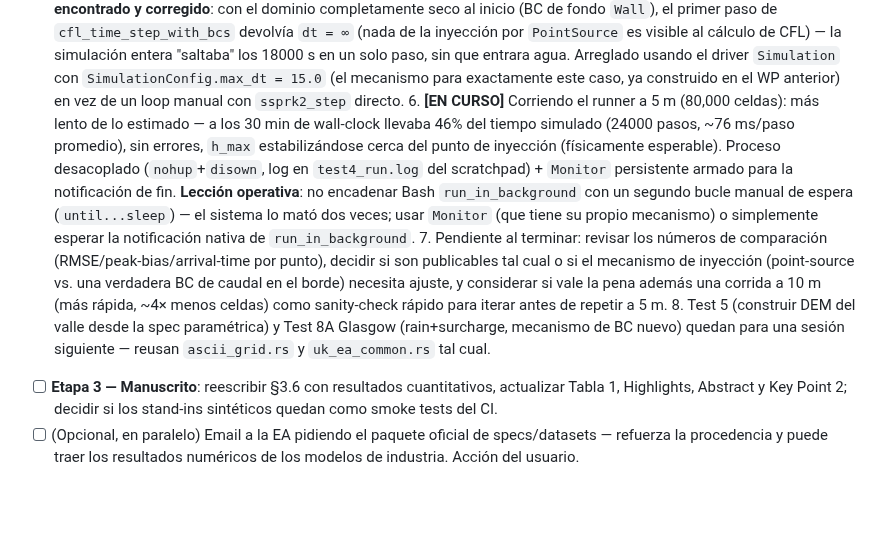
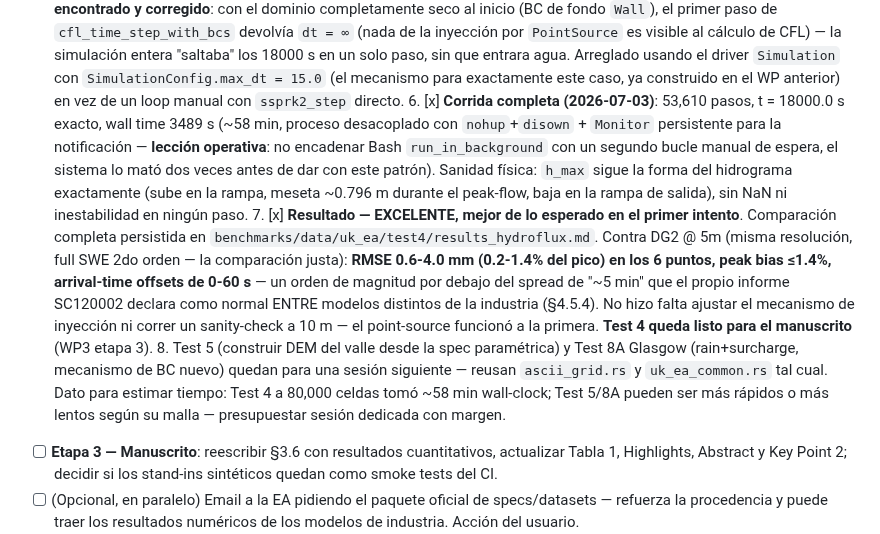
Before and after one commit to franciscoparrao/hydroflux, a Markdown page: papers/01_review/ROADMAP_REVISION_EMS.md, the part around the change. GitHub-like rendering; blank space fills up the shorter version.

Commit message:
paper(01): Test 4 official run complete — RMSE 0.2-1.4% of peak depth
53,610 steps, t = 18000 s exact, no instability. Against the
resolution-matched DG2 reference (LISFLOOD-FP's full 2nd-order SWE
scheme): RMSE 0.6-4.0 mm (0.2-1.4% of peak depth) and peak bias <=1.4%
at all six control points; arrival-time offsets of 0-60 s, an order of
magnitude below the ~5 min inter-model spread the SC120002 report
itself documents between industry codes on this test. No mechanism
adjustment or coarse sanity-check run was needed — the point-source
inflow worked on the first attempt.

Full comparison persisted in benchmarks/data/uk_ea/test4/
results_hydroflux.md for the WP3-stage-3 manuscript rewrite. Roadmap
updated; Test 4 is done, Test 5 and Test 8A remain for a follow-on
session.

Co-Authored-By: Claude Fable 5 <noreply@anthropic.com>

```diff
--- a/papers/01_review/ROADMAP_REVISION_EMS.md
+++ b/papers/01_review/ROADMAP_REVISION_EMS.md
@@ -398,30 +398,36 @@ líneas ~14-34).
              `SimulationConfig.max_dt = 15.0` (el mecanismo para
              exactamente este caso, ya construido en el WP anterior)
              en vez de un loop manual con `ssprk2_step` directo.
-      6. **[EN CURSO]** Corriendo el runner a 5 m (80,000 celdas): más
-             lento de lo estimado — a los 30 min de wall-clock llevaba
-             46% del tiempo simulado (24000 pasos, ~76 ms/paso
-             promedio), sin errores, `h_max` estabilizándose cerca del
-             punto de inyección (físicamente esperable). Proceso
-             desacoplado (`nohup`+`disown`, log en
-             `test4_run.log` del scratchpad) + `Monitor` persistente
-             armado para la notificación de fin. **Lección operativa**:
-             no encadenar Bash `run_in_background` con un segundo bucle
-             manual de espera (`until...sleep`) — el sistema lo mató
-             dos veces; usar `Monitor` (que tiene su propio mecanismo)
-             o simplemente esperar la notificación nativa de
-             `run_in_background`.
-      7. Pendiente al terminar: revisar los números de comparación
-             (RMSE/peak-bias/arrival-time por punto), decidir si son
-             publicables tal cual o si el mecanismo de inyección
-             (point-source vs. una verdadera BC de caudal en el borde)
-             necesita ajuste, y considerar si vale la pena además una
-             corrida a 10 m (más rápida, ~4× menos celdas) como
-             sanity-check rápido para iterar antes de repetir a 5 m.
+      6. [x] **Corrida completa (2026-07-03)**: 53,610 pasos,
+             t = 18000.0 s exacto, wall time 3489 s (~58 min, proceso
+             desacoplado con `nohup`+`disown` + `Monitor` persistente
+             para la notificación — **lección operativa**: no
+             encadenar Bash `run_in_background` con un segundo bucle
+             manual de espera, el sistema lo mató dos veces antes de
+             dar con este patrón). Sanidad física: `h_max` sigue la
+             forma del hidrograma exactamente (sube en la rampa, meseta
+             ~0.796 m durante el peak-flow, baja en la rampa de
+             salida), sin NaN ni inestabilidad en ningún paso.
+      7. [x] **Resultado — EXCELENTE, mejor de lo esperado en el
+             primer intento**. Comparación completa persistida en
+             `benchmarks/data/uk_ea/test4/results_hydroflux.md`.
+             Contra DG2 @ 5m (misma resolución, full SWE 2do orden —
+             la comparación justa): **RMSE 0.6-4.0 mm (0.2-1.4% del
+             pico) en los 6 puntos, peak bias ≤1.4%, arrival-time
+             offsets de 0-60 s** — un orden de magnitud por debajo del
+             spread de "~5 min" que el propio informe SC120002 declara
+             como normal ENTRE modelos distintos de la industria
+             (§4.5.4). No hizo falta ajustar el mecanismo de inyección
+             ni correr un sanity-check a 10 m — el point-source
+             funcionó a la primera. **Test 4 queda listo para el
+             manuscrito** (WP3 etapa 3).
       8. Test 5 (construir DEM del valle desde la spec paramétrica) y
              Test 8A Glasgow (rain+surcharge, mecanismo de BC nuevo)
              quedan para una sesión siguiente — reusan
-             `ascii_grid.rs` y `uk_ea_common.rs` tal cual.
+             `ascii_grid.rs` y `uk_ea_common.rs` tal cual. Dato para
+             estimar tiempo: Test 4 a 80,000 celdas tomó ~58 min
+             wall-clock; Test 5/8A pueden ser más rápidos o más lentos
+             según su malla — presupuestar sesión dedicada con margen.
 - [ ] **Etapa 3 — Manuscrito**: reescribir §3.6 con resultados
       cuantitativos, actualizar Tabla 1, Highlights, Abstract y Key
       Point 2; decidir si los stand-ins sintéticos quedan como smoke
```
Also changed, not shown: 1 other file.
